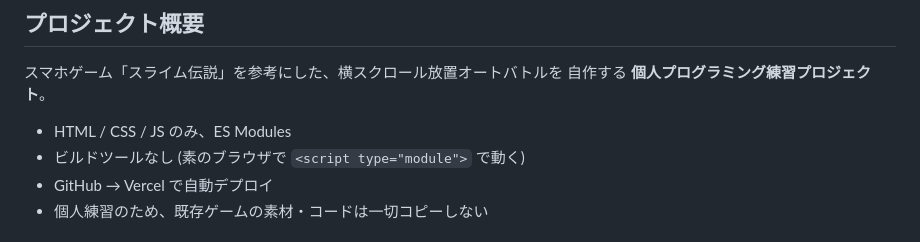
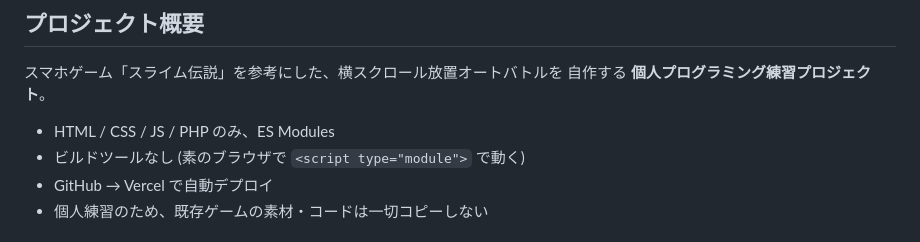
Before and after one commit to kmiyazaki-pixel/slime-clone, a Markdown page: CLAUDE.md, the part around the change. Drawn GitHub-style.

```diff
--- a/CLAUDE.md
+++ b/CLAUDE.md
@@ -10,7 +10,7 @@
 スマホゲーム「スライム伝説」を参考にした、横スクロール放置オートバトルを
 自作する **個人プログラミング練習プロジェクト**。
 
-- HTML / CSS / JS のみ、ES Modules
+- HTML / CSS / JS / PHP のみ、ES Modules
 - ビルドツールなし (素のブラウザで `<script type="module">` で動く)
 - GitHub → Vercel で自動デプロイ
 - 個人練習のため、既存ゲームの素材・コードは一切コピーしない
```
